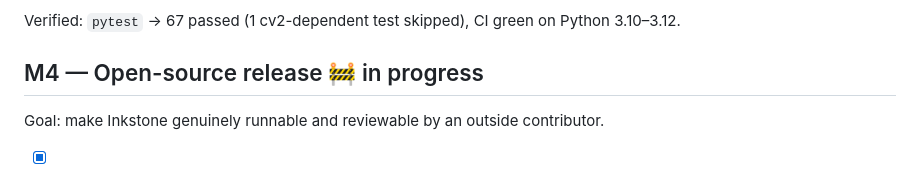
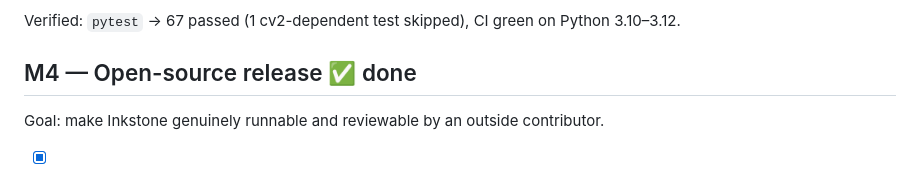
Before and after one commit to phaethix/inkstone, a Markdown page: docs/ROADMAP.md, the part around the change. Rendered like a GitHub page.

Commit message:
docs: mark M4 open-source release done

```diff
--- a/docs/ROADMAP.md
+++ b/docs/ROADMAP.md
@@ -62,7 +62,7 @@ Verified: `pytest` → 64 passed (1 cv2-dependent test skipped), CI green on Pyt
 
 Verified: `pytest` → 67 passed (1 cv2-dependent test skipped), CI green on Python 3.10–3.12.
 
-## M4 — Open-source release 🚧 in progress
+## M4 — Open-source release ✅ done
 
 Goal: make Inkstone genuinely runnable and reviewable by an outside contributor.
 
```
